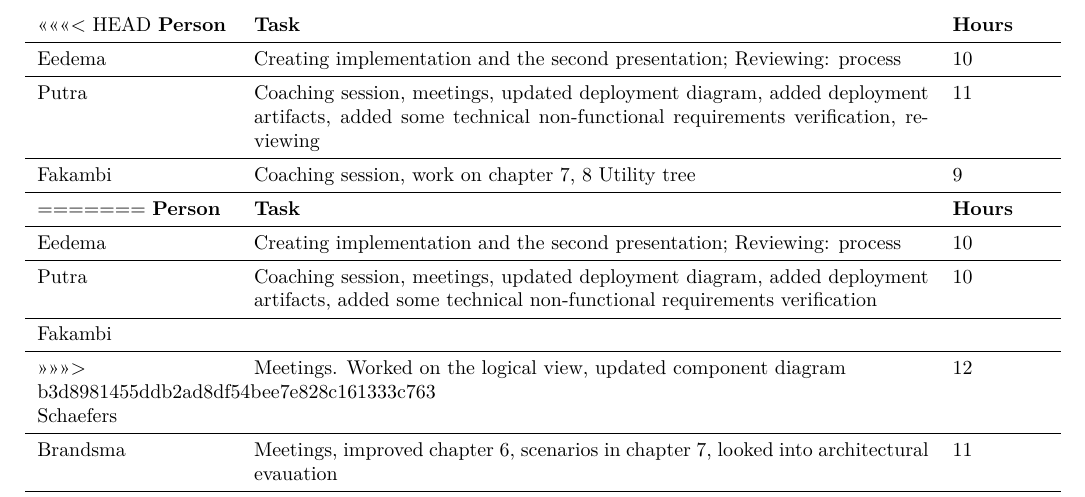
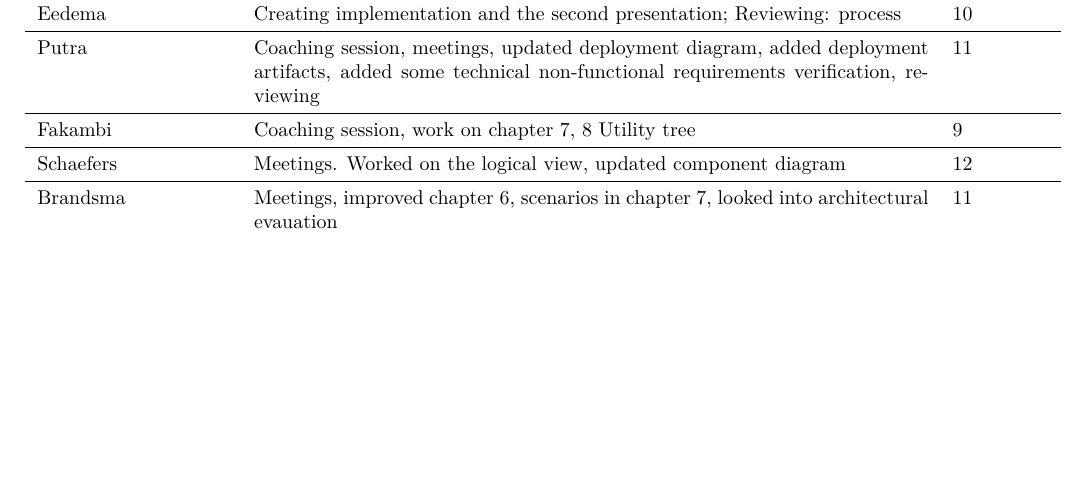
Before and after one commit to jeroenbrandsma/SA3, a LaTeX thesis (report.tex, which reads appendices/timetracking.tex): part of page 94 of 96, cut at the place of the change, the shorter picture padded with empty space. Compiled offline with pdfLaTeX.

Commit message:
fixed conflicts

```diff
--- a/appendices/timetracking.tex
+++ b/appendices/timetracking.tex
@@ -85,17 +85,10 @@
 
 \section{Week 7}
 \begin{tabular}{p{0.2\textwidth} p{0.7\textwidth} p{0.1\textwidth}}
-<<<<<<< HEAD
 	\textbf{Person} & \textbf{Task}                                                                                                                  & \textbf{Hours} \\ \midrule
 	Eedema          & Creating implementation and the second presentation; Reviewing: process& 10 \\ \midrule
 	Putra           & Coaching session, meetings, updated deployment diagram, added deployment artifacts, added some technical non-functional requirements verification, reviewing & 11 \\ \midrule
 	Fakambi         & Coaching session, work on chapter 7, 8 Utility tree & 9\\ \midrule
-=======
-	\textbf{Person} & \textbf{Task} & \textbf{Hours} \\ \midrule
-	Eedema          & Creating implementation and the second presentation; Reviewing: process & 10 \\ \midrule
-	Putra           & Coaching session, meetings, updated deployment diagram, added deployment artifacts, added some technical non-functional requirements verification & 10 \\ \midrule
-	Fakambi         & & \\ \midrule
->>>>>>> b3d8981455ddb2ad8df54bee7e828c161333c763
 	Schaefers       & Meetings. Worked on the logical view, updated component diagram & 12 \\ \midrule
 	Brandsma        & Meetings, improved chapter 6, scenarios in chapter 7, looked into architectural evauation & 11 \\ \midrule
 	Menninga        & Meetings, improving software design decisions, adding ATAM tables                      &  11.0    \\
```
